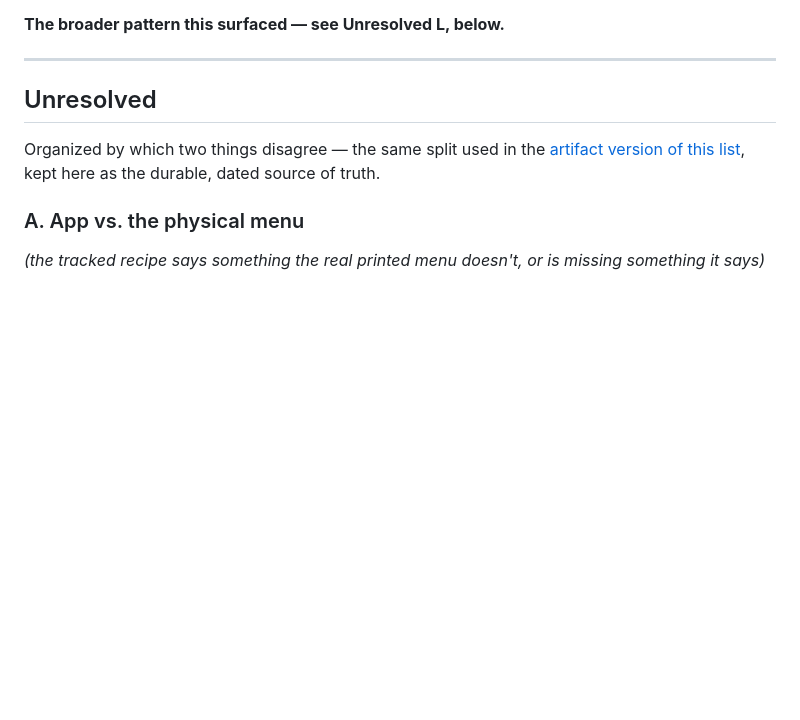
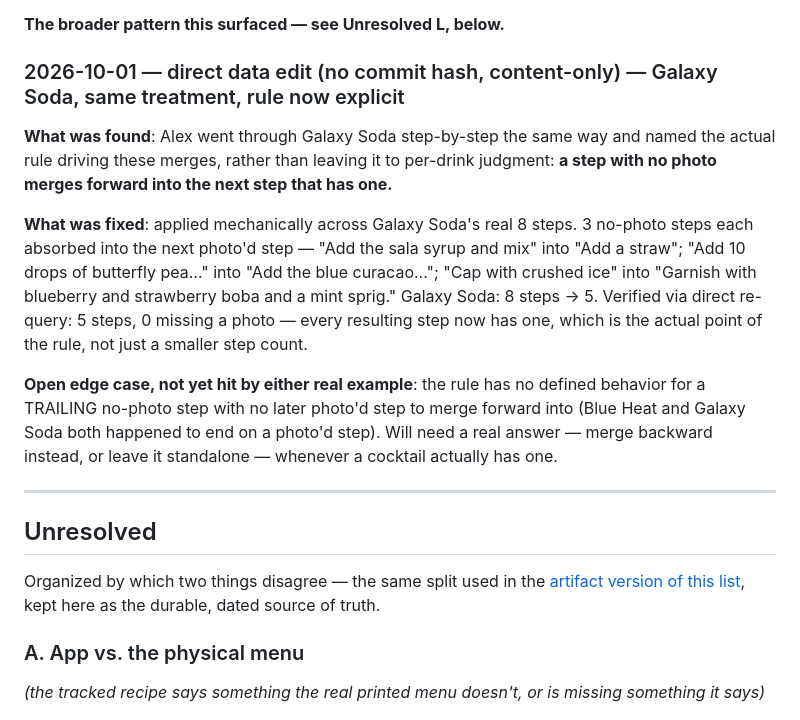
Before and after one commit to acesanyabeats-web/UbeExpress, a Markdown page: data_integrity_report.md, the part around one of its changes. GitHub-like rendering; blank space fills up the shorter version.

```diff
--- a/data_integrity_report.md
+++ b/data_integrity_report.md
@@ -100,6 +100,27 @@ direct Supabase re-query post-edit — `jsonb_array_length` = 3, all
 content present, zero data lost.
 
 **The broader pattern this surfaced — see Unresolved L, below.**
+
+### 2026-10-01 — direct data edit (no commit hash, content-only) — Galaxy Soda, same treatment, rule now explicit
+**What was found**: Alex went through Galaxy Soda step-by-step the same
+way and named the actual rule driving these merges, rather than leaving
+it to per-drink judgment: **a step with no photo merges forward into
+the next step that has one.**
+
+**What was fixed**: applied mechanically across Galaxy Soda's real 8
+steps. 3 no-photo steps each absorbed into the next photo'd step —
+"Add the sala syrup and mix" into "Add a straw"; "Add 10 drops of
+butterfly pea..." into "Add the blue curacao..."; "Cap with crushed
+ice" into "Garnish with blueberry and strawberry boba and a mint
+sprig." Galaxy Soda: 8 steps → 5. Verified via direct re-query: 5
+steps, 0 missing a photo — every resulting step now has one, which is
+the actual point of the rule, not just a smaller step count.
+
+**Open edge case, not yet hit by either real example**: the rule has no
+defined behavior for a TRAILING no-photo step with no later photo'd
+step to merge forward into (Blue Heat and Galaxy Soda both happened to
+end on a photo'd step). Will need a real answer — merge backward
+instead, or leave it standalone — whenever a cocktail actually has one.
 
 ---
 
```
Also changed, not shown: other parts of data_integrity_report.md (+35 -20 lines).
